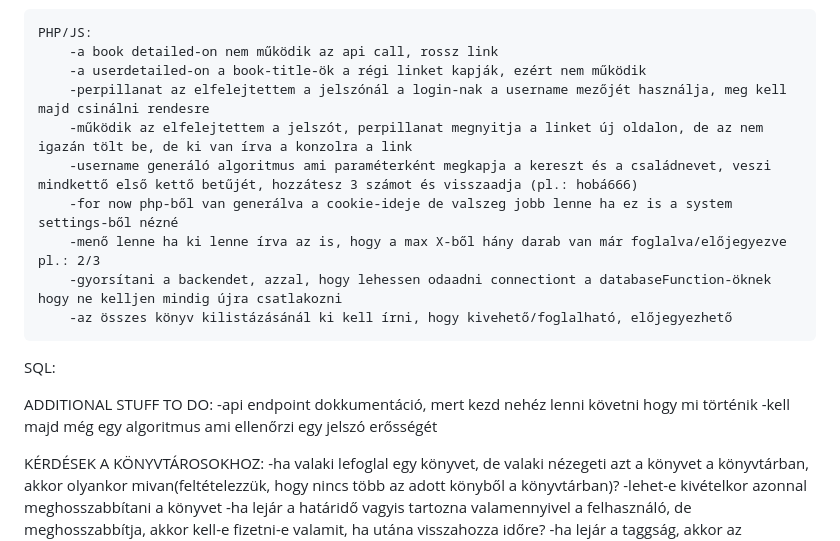
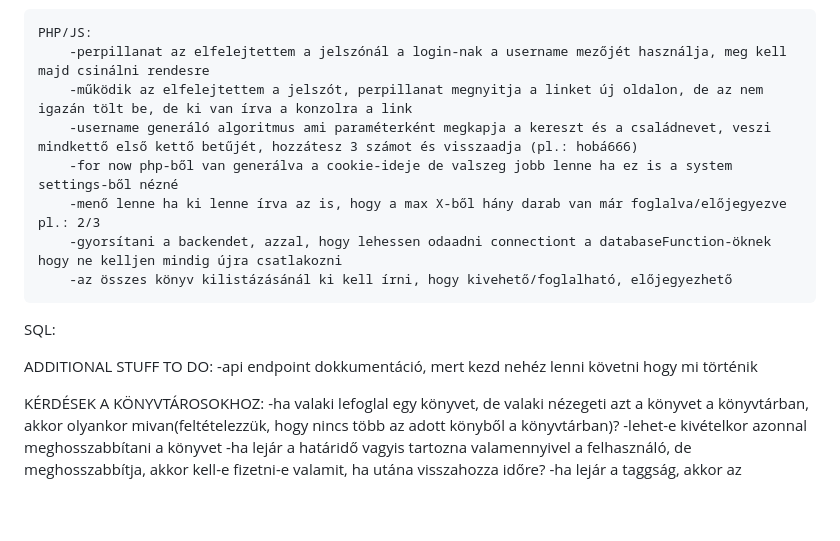
Before and after one commit to BaBence04/Konyvtarazo-rendszer-projekt, a Markdown page: README.md, the part around the change. GitHub-like rendering; blank space fills up the shorter version.

```diff
--- a/README.md
+++ b/README.md
@@ -37,8 +37,6 @@ Mesterremek projekt, könyvtárazó rendszer
 
 
     PHP/JS:
-        -a book detailed-on nem működik az api call, rossz link
-        -a userdetailed-on a book-title-ök a régi linket kapják, ezért nem működik
         -perpillanat az elfelejtettem a jelszónál a login-nak a username mezőjét használja, meg kell majd csinálni rendesre
         -működik az elfelejtettem a jelszót, perpillanat megnyitja a linket új oldalon, de az nem igazán tölt be, de ki van írva a konzolra a link
         -username generáló algoritmus ami paraméterként megkapja a kereszt és a családnevet, veszi mindkettő első kettő betűjét, hozzátesz 3 számot és visszaadja (pl.: hobá666)
@@ -51,7 +49,6 @@ SQL:
 
 ADDITIONAL STUFF TO DO:
 -api endpoint dokkumentáció, mert kezd nehéz lenni követni hogy mi történik
--kell majd még egy algoritmus ami ellenőrzi egy jelszó erősségét
 
 KÉRDÉSEK A KÖNYVTÁROSOKHOZ:
 -ha valaki lefoglal egy könyvet, de valaki nézegeti azt a könyvet a könyvtárban, akkor olyankor mivan(feltételezzük, hogy nincs több az adott könyből a könyvtárban)?
```
